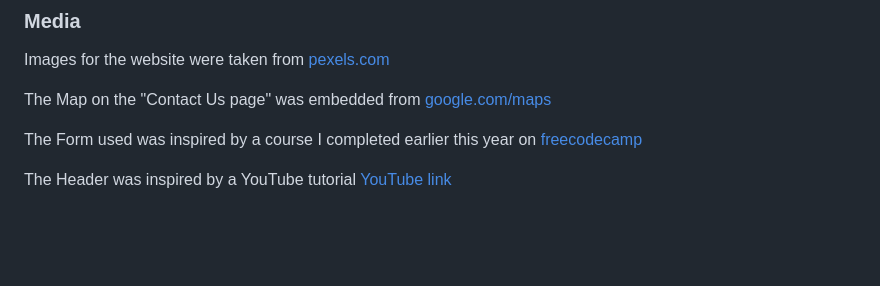
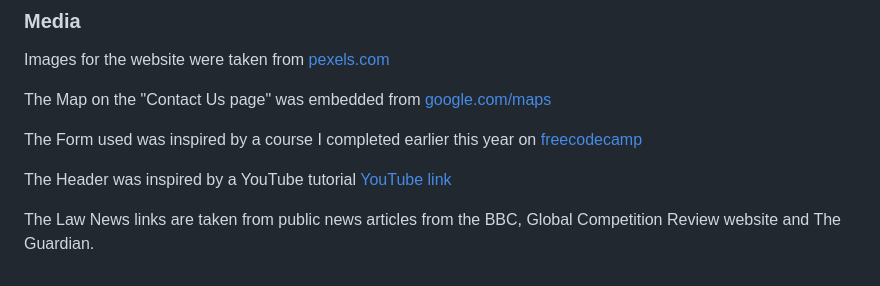
Before and after one commit to cniblock/Project_1, a Markdown page: README.md, the part around the change. Drawn GitHub-style; blank space fills up the shorter version.

Commit message:
final readme content

```diff
--- a/README.md
+++ b/README.md
@@ -142,3 +142,5 @@ The Map on the "Contact Us page" was embedded from [google.com/maps](https://www
 The Form used was inspired by a course I completed earlier this year on [freecodecamp](https://www.freecodecamp.org/)
 
 The Header was inspired by a YouTube tutorial [YouTube link](https://youtu.be/PwWHL3RyQgk?si=2ZGA53n5SSJEHl-q)
+
+The Law News links are taken from public news articles from the BBC, Global Competition Review website and The Guardian.
```
